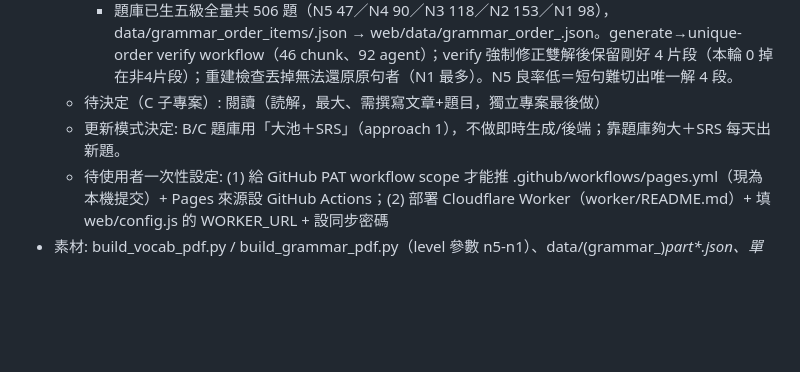
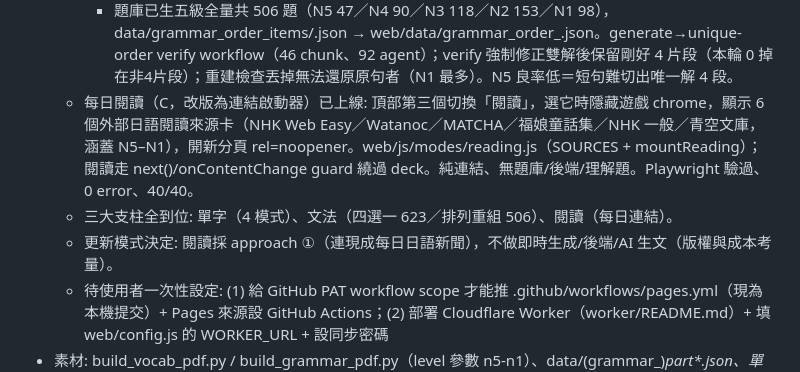
Before and after one commit to xpick-ed/JLPT, a Markdown page: TODO.md, the part around the change. Drawn GitHub-style; blank space fills up the shorter version.

Commit message:
docs: TODO — 每日閱讀 launcher shipped; three pillars complete

```diff
--- a/TODO.md
+++ b/TODO.md
@@ -15,8 +15,9 @@
     - 小事: renderDone 空池文案寫死「沒有單字」，文法模式下也顯示單字字樣（可改）。
   - 排列重組（grammar order / 並べ替え）已上線: 文法第二模式，deck 概念（vocab/grammar/grammar_order 各自題庫）。點選 4 片段排序、填滿自動判定整句、答完顯示完整句＋解說＋下一題。web/js/modes/grammar-order.js（gradeOrder/checkOrder）+ build_grammar_order.py + furiganaToRuby 抽成 web/js/furigana.js。opus 終審 Ready、修了 stale-chrome deck binding（renderChrome 改吃 getter）。
     - 題庫已生五級全量共 506 題（N5 47／N4 90／N3 118／N2 153／N1 98），data/grammar_order_items/<lv>.json → web/data/grammar_order_<lv>.json。generate→unique-order verify workflow（46 chunk、92 agent）；verify 強制修正雙解後保留剛好 4 片段（本輪 0 掉在非4片段）；重建檢查丟掉無法還原原句者（N1 最多）。N5 良率低＝短句難切出唯一解 4 段。
-  - 待決定（C 子專案）: 閱讀（読解，最大、需撰寫文章+題目，獨立專案最後做）
-  - 更新模式決定: B/C 題庫用「大池＋SRS」（approach 1），不做即時生成/後端；靠題庫夠大＋SRS 每天出新題。
+  - 每日閱讀（C，改版為連結啟動器）已上線: 頂部第三個切換「閱讀」，選它時隱藏遊戲 chrome，顯示 6 個外部日語閱讀來源卡（NHK Web Easy／Watanoc／MATCHA／福娘童話集／NHK 一般／青空文庫，涵蓋 N5–N1），開新分頁 rel=noopener。web/js/modes/reading.js（SOURCES + mountReading）；閱讀走 next()/onContentChange guard 繞過 deck。純連結、無題庫/後端/理解題。Playwright 驗過、0 error、40/40。
+  - 三大支柱全到位: 單字（4 模式）、文法（四選一 623／排列重組 506）、閱讀（每日連結）。
+  - 更新模式決定: 閱讀採 approach ①（連現成每日日語新聞），不做即時生成/後端/AI 生文（版權與成本考量）。
   - 待使用者一次性設定: (1) 給 GitHub PAT workflow scope 才能推 .github/workflows/pages.yml（現為本機提交）+ Pages 來源設 GitHub Actions；(2) 部署 Cloudflare Worker（worker/README.md）+ 填 web/config.js 的 WORKER_URL + 設同步密碼
 - 素材: build_vocab_pdf.py / build_grammar_pdf.py（level 參數 n5-n1）、data/(grammar_)<lv>_part*.json、<LV>單字書/文法句型書.pdf、JLPT_N5-N1_*.csv（單字普通+Anki、文法 Anki）
 - Blocked / to decide: 每日可投入時數尚未確認（計畫以 4–5h/日為前提）
```
